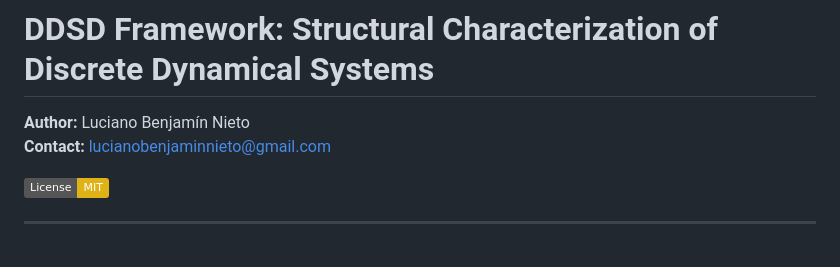
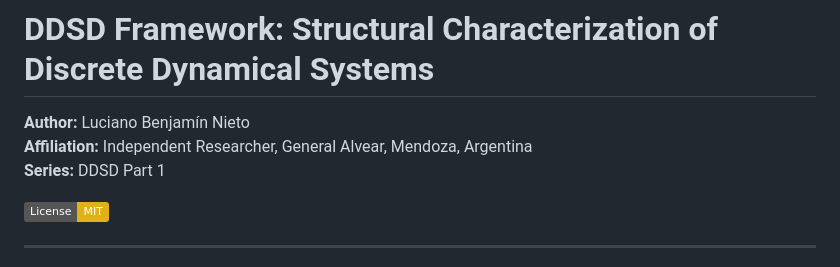
Before and after one commit to Rylow999/ddsd-framework, a Markdown page: README.md, the part around the change. Rendered like a GitHub page; badges without logos.

Commit message:
Actualizar README.md

```diff
--- a/README.md
+++ b/README.md
@@ -1,7 +1,8 @@
 # DDSD Framework: Structural Characterization of Discrete Dynamical Systems
 
 **Author:** Luciano Benjamín Nieto
-**Contact:** lucianobenjaminnieto@gmail.com
+**Affiliation:** Independent Researcher, General Alvear, Mendoza, Argentina
+**Series:** DDSD Part 1
 
 [![License: MIT](https://img.shields.io/badge/License-MIT-yellow.svg)](LICENSE)
 
```
